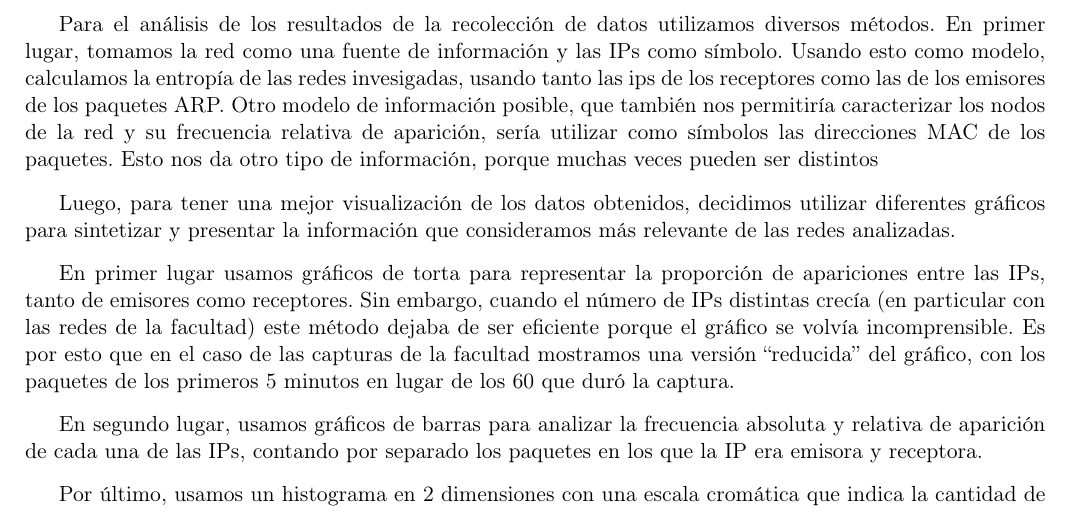
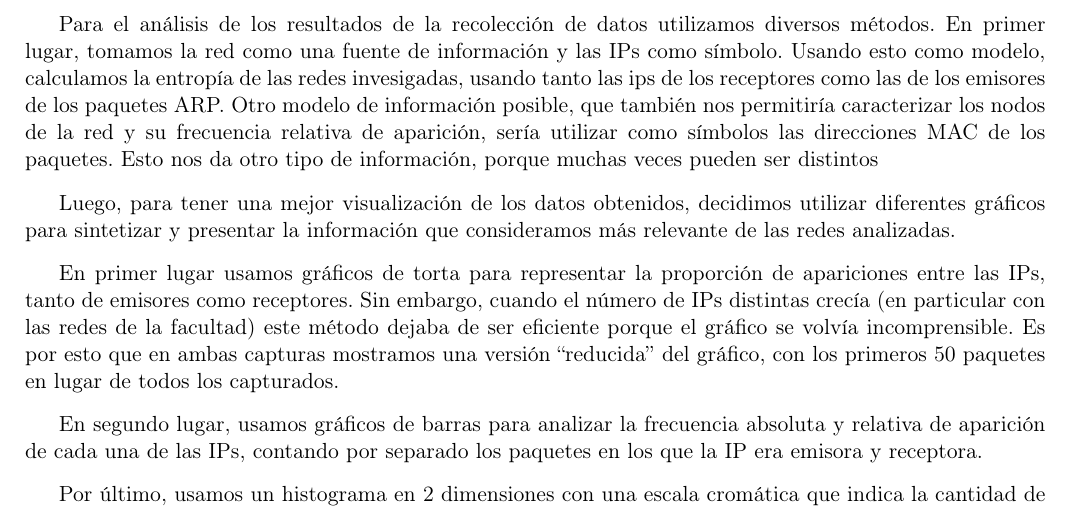
Before and after one commit to Laski/tdc, a LaTeX document (tp1/inf/main.tex, which reads tp1/inf/analisis.tex): part of page 2 of 8, cut so that both start at the same text. Compiled offline with pdfLaTeX.

Commit message:
analisis

```diff
--- a/tp1/inf/analisis.tex
+++ b/tp1/inf/analisis.tex
@@ -16,9 +16,9 @@ En primer lugar usamos gráficos de torta para representar la proporción de
 apariciones entre las IPs, tanto de emisores como receptores. Sin embargo,
 cuando el número de IPs distintas crecía (en particular con las redes de la
 facultad) este método dejaba de ser eficiente porque el gráfico se volvía
-incomprensible. Es por esto que en el caso de las capturas de la facultad
-mostramos una versión ``reducida'' del gráfico, con los paquetes de los
-primeros 5 minutos en lugar de los 60 que duró la captura.
+incomprensible. Es por esto que en ambas capturas mostramos una versión
+``reducida'' del gráfico, con los primeros 50 paquetes en lugar de todos
+los capturados.
 
 En segundo lugar, usamos gráficos de barras para analizar la frecuencia
 absoluta y relativa de aparición de cada una de las IPs, contando por separado
```
